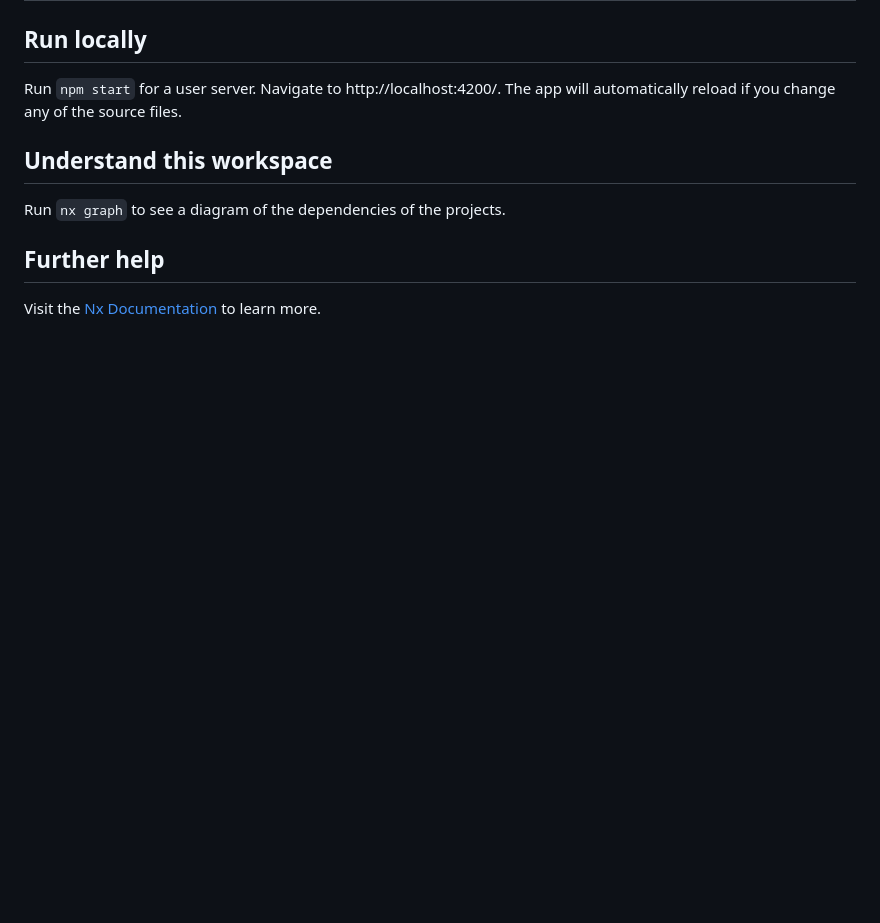
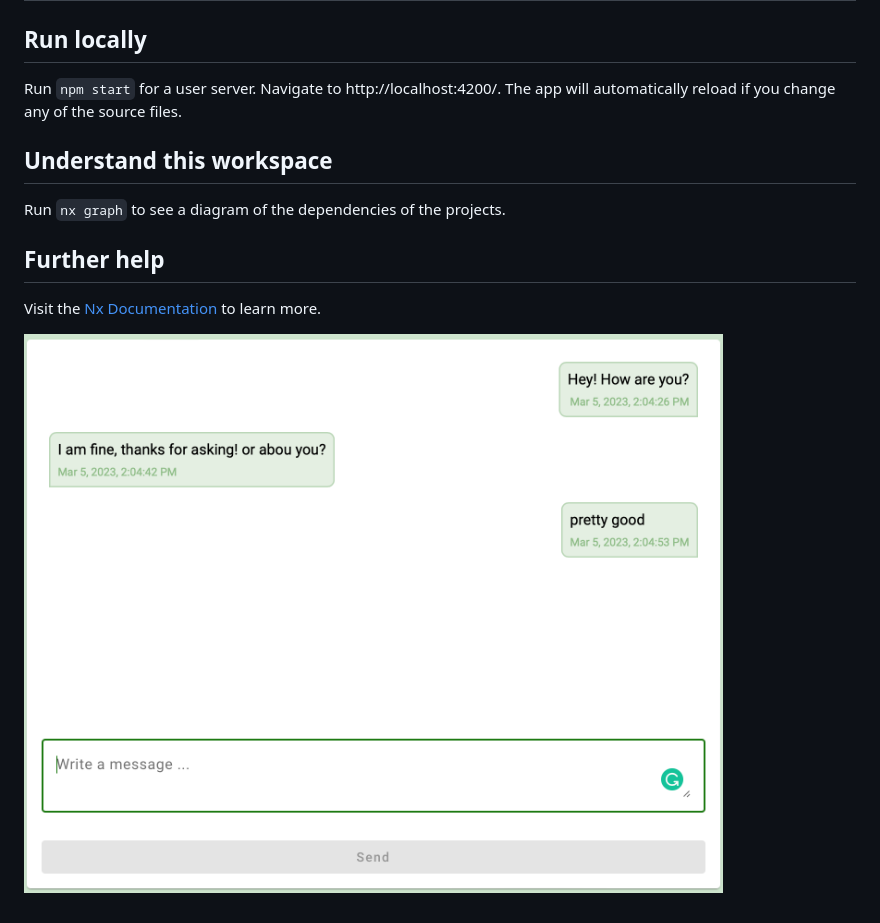
Before and after one commit to turturean/live-chat-ui, a Markdown page: README.md, the part around the change. Drawn GitHub-style; pictures changed too: screenshot.png (added); blank space fills up the shorter version.

Commit message:
feat: added screenshot into readme file

```diff
--- a/README.md
+++ b/README.md
@@ -11,3 +11,5 @@ Run `nx graph` to see a diagram of the dependencies of the projects.
 ## Further help
 
 Visit the [Nx Documentation](https://nx.dev) to learn more.
+
+![The screenshot of ui app](screenshot.png)
```
